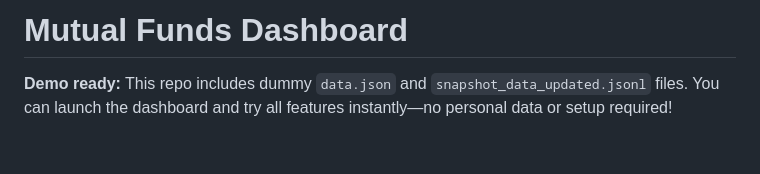
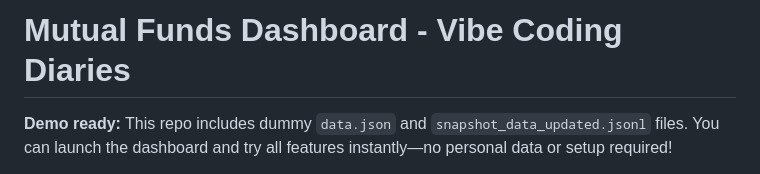
Before and after one commit to void-mckenzie/rag-mutual-funds-dashboard, a Markdown page: README.md, the part around the change. GitHub-like rendering; blank space fills up the shorter version.

```diff
--- a/README.md
+++ b/README.md
@@ -1,4 +1,4 @@
-# Mutual Funds Dashboard
+# Mutual Funds Dashboard - Vibe Coding Diaries
 
 **Demo ready:** This repo includes dummy `data.json` and `snapshot_data_updated.jsonl` files. You can launch the dashboard and try all features instantly—no personal data or setup required!
 
```
